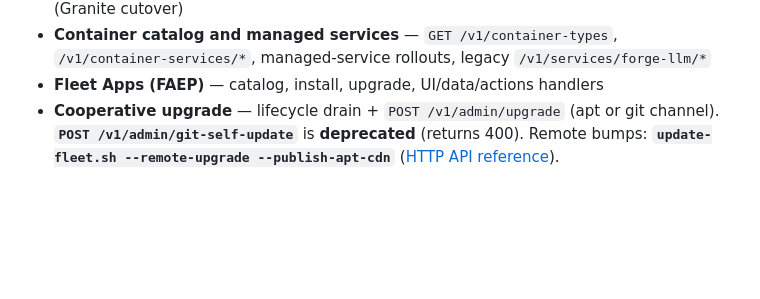
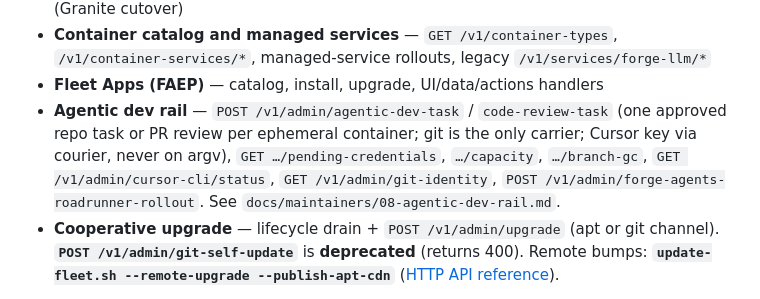
Before and after one commit to autowww/forge-fleet, a Markdown page: README.md, the part around the change. Rendered like a GitHub page; blank space fills up the shorter version.

Commit message:
docs(readme): agentic dev rail in API at a glance

```diff
--- a/README.md
+++ b/README.md
@@ -46,6 +46,7 @@ Fleet exposes JSON under **`/v1/`** and a browser dashboard at **`/admin/`**:
 - **Migrations API** — `POST /v1/migrations`, chunked data-bundle upload, per-step run (Granite cutover)
 - **Container catalog and managed services** — `GET /v1/container-types`, `/v1/container-services/*`, managed-service rollouts, legacy `/v1/services/forge-llm/*`
 - **Fleet Apps (FAEP)** — catalog, install, upgrade, UI/data/actions handlers
+- **Agentic dev rail** — `POST /v1/admin/agentic-dev-task` / `code-review-task` (one approved repo task or PR review per ephemeral container; git is the only carrier; Cursor key via courier, never on argv), `GET …/pending-credentials`, `…/capacity`, `…/branch-gc`, `GET /v1/admin/cursor-cli/status`, `GET /v1/admin/git-identity`, `POST /v1/admin/forge-agents-roadrunner-rollout`. See `docs/maintainers/08-agentic-dev-rail.md`.
 - **Cooperative upgrade** — lifecycle drain + `POST /v1/admin/upgrade` (apt or git channel). **`POST /v1/admin/git-self-update`** is **deprecated** (returns 400). Remote bumps: **`update-fleet.sh --remote-upgrade --publish-apt-cdn`** ([HTTP API reference](docs/reference/01-http-api-reference.md)).
 
 Detailed tables—including static **`/admin/…`** asset routes and host-metrics injection—live in **`[docs/reference/01-http-api-reference.md](docs/reference/01-http-api-reference.md)`**.
```
